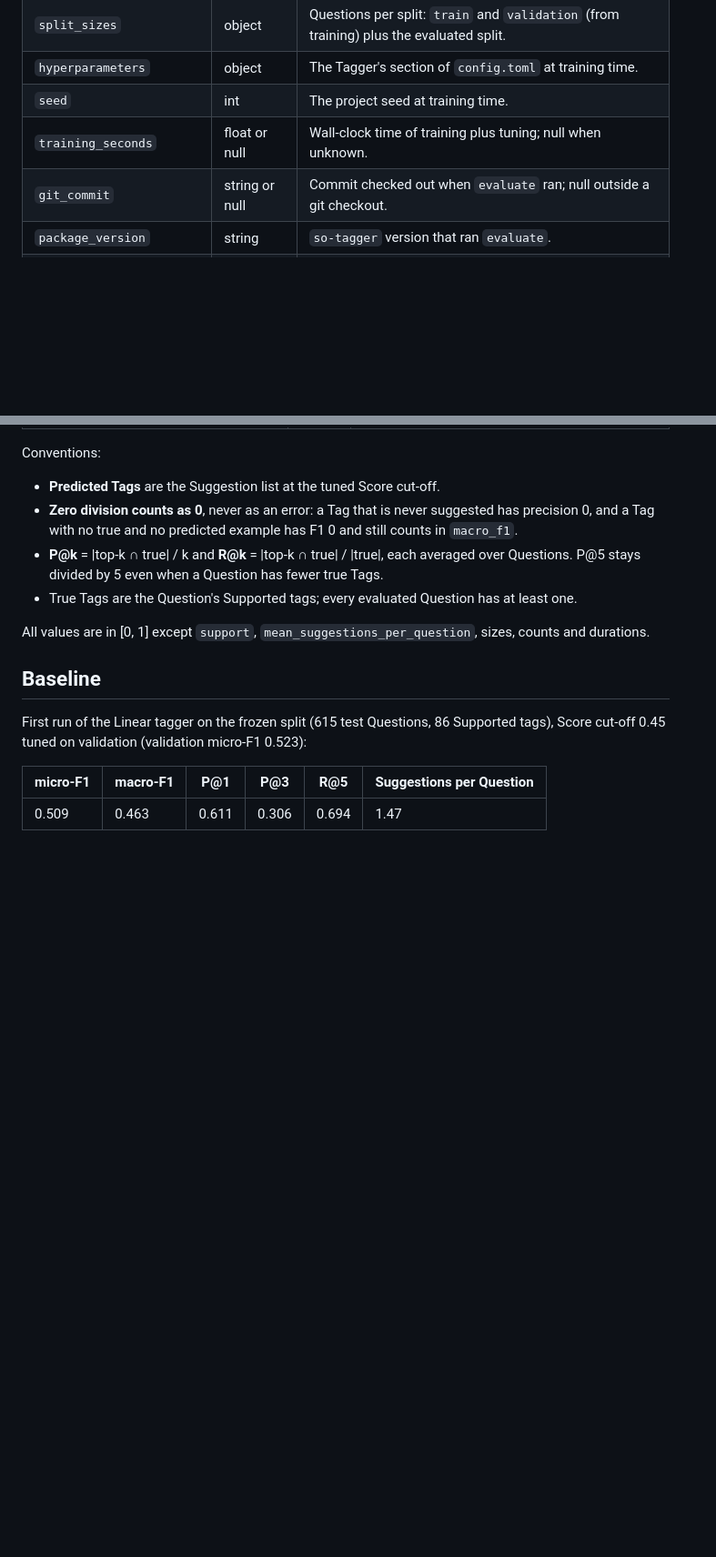
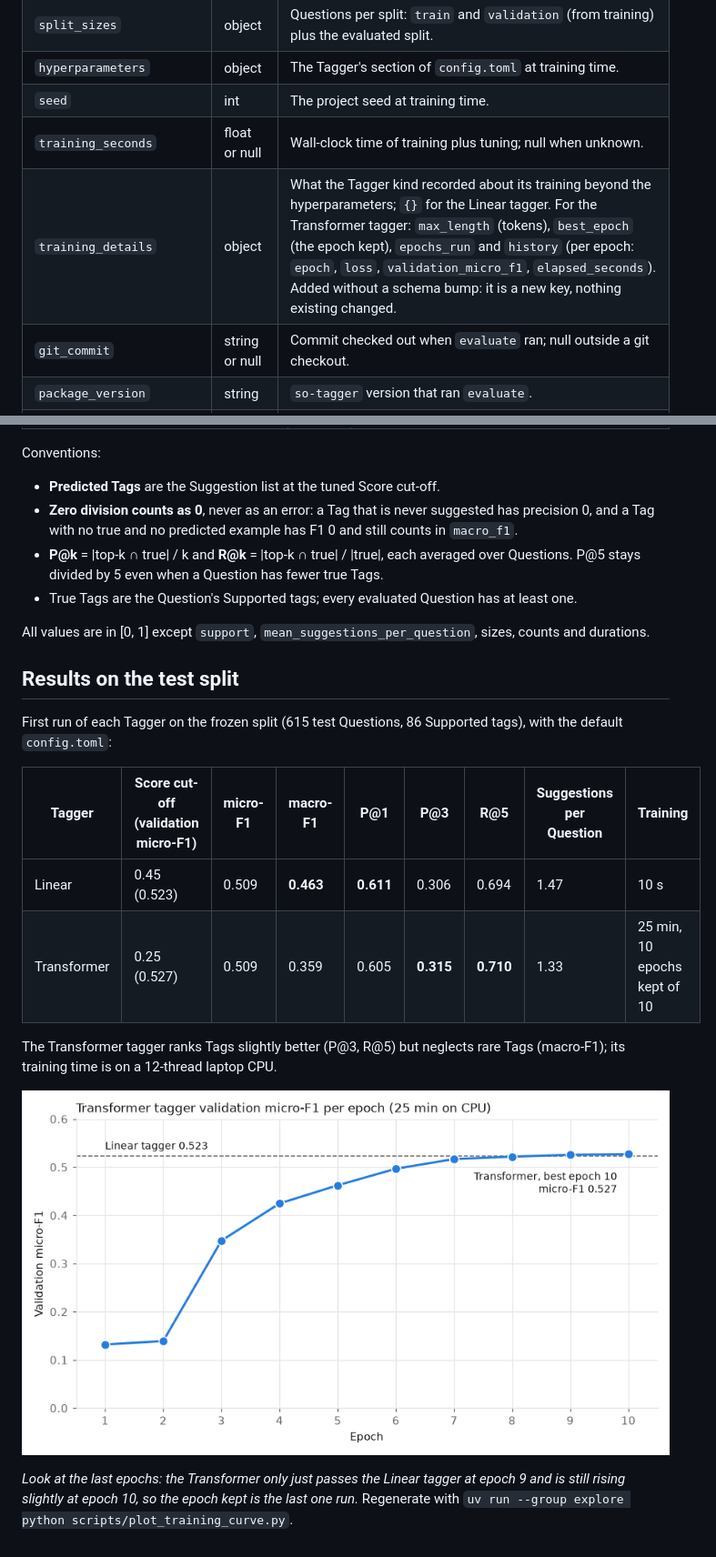
Before and after one commit to thomas-hinton/stackoverflow-tag-prediction, a Markdown page: docs/metrics.md, 2 parts joined by grey strips. Shown at 91% size. Rendered like a GitHub page; pictures changed too: docs/images/training-curve.png (added); blank space fills up the shorter version.

```diff
--- a/docs/metrics.md
+++ b/docs/metrics.md
@@ -56,6 +56,7 @@ A single JSON object:
 | `hyperparameters` | object | The Tagger's section of `config.toml` at training time. |
 | `seed` | int | The project seed at training time. |
 | `training_seconds` | float or null | Wall-clock time of training plus tuning; null when unknown. |
+| `training_details` | object | What the Tagger kind recorded about its training beyond the hyperparameters; `{}` for the Linear tagger. For the Transformer tagger: `max_length` (tokens), `best_epoch` (the epoch kept), `epochs_run` and `history` (per epoch: `epoch`, `loss`, `validation_micro_f1`, `elapsed_seconds`). Added without a schema bump: it is a new key, nothing existing changed. |
 | `git_commit` | string or null | Commit checked out when `evaluate` ran; null outside a git checkout. |
 | `package_version` | string | `so-tagger` version that ran `evaluate`. |
 | `tagger_package_version` | string | `so-tagger` version that trained the Tagger. |
@@ -84,11 +85,21 @@ Conventions:
 All values are in [0, 1] except `support`, `mean_suggestions_per_question`, sizes, counts and
 durations.
 
-## Baseline
+## Results on the test split
 
-First run of the Linear tagger on the frozen split (615 test Questions, 86 Supported tags),
-Score cut-off 0.45 tuned on validation (validation micro-F1 0.523):
+First run of each Tagger on the frozen split (615 test Questions, 86 Supported tags), with the
+default `config.toml`:
 
-| micro-F1 | macro-F1 | P@1 | P@3 | R@5 | Suggestions per Question |
-| --- | --- | --- | --- | --- | --- |
-| 0.509 | 0.463 | 0.611 | 0.306 | 0.694 | 1.47 |
+| Tagger | Score cut-off (validation micro-F1) | micro-F1 | macro-F1 | P@1 | P@3 | R@5 | Suggestions per Question | Training |
+| --- | --- | --- | --- | --- | --- | --- | --- | --- |
+| Linear | 0.45 (0.523) | 0.509 | **0.463** | **0.611** | 0.306 | 0.694 | 1.47 | 10 s |
+| Transformer | 0.25 (0.527) | 0.509 | 0.359 | 0.605 | **0.315** | **0.710** | 1.33 | 25 min, 10 epochs kept of 10 |
+
+The Transformer tagger ranks Tags slightly better (P@3, R@5) but neglects rare Tags (macro-F1);
+its training time is on a 12-thread laptop CPU.
+
+![Validation micro-F1 of the Transformer tagger after each of its 10 training epochs, against the Linear tagger's validation micro-F1 of 0.523 as a dashed line; the Transformer sits near 0.13 for epochs 1 and 2, jumps to 0.35 at epoch 3, then climbs slowly to 0.527 at epoch 10, crossing the Linear line only at epoch 9.](images/training-curve.png)
+
+*Look at the last epochs: the Transformer only just passes the Linear tagger at epoch 9 and is
+still rising slightly at epoch 10, so the epoch kept is the last one run.*
+Regenerate with `uv run --group explore python scripts/plot_training_curve.py`.
```
Also changed, not shown: README.md (+35 -8 lines), 17 other files.
